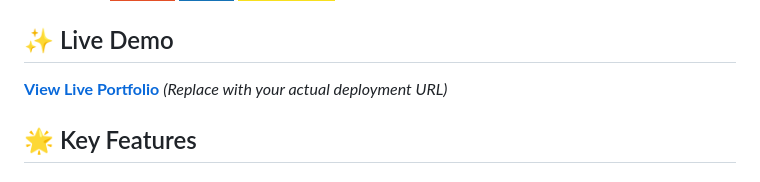
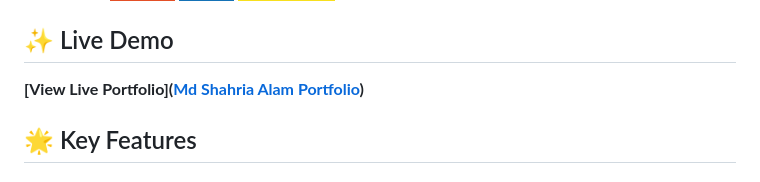
Before and after one commit to mdshahriaalam2/MD-Shahria-Alam-Portfolio, a Markdown page: README.md, the part around the change. Drawn GitHub-style; badges without logos.

```diff
--- a/README.md
+++ b/README.md
@@ -9,7 +9,7 @@ A modern, responsive, and interactive portfolio website showcasing technical ski
 
 ## ✨ Live Demo
 
-**[View Live Portfolio](https://your-portfolio-url.com)** *(Replace with your actual deployment URL)*
+**[View Live Portfolio]([Md Shahria Alam Portfolio](https://dainty-brioche-8e502e.netlify.app/))**
 
 ## 🌟 Key Features
 
```
